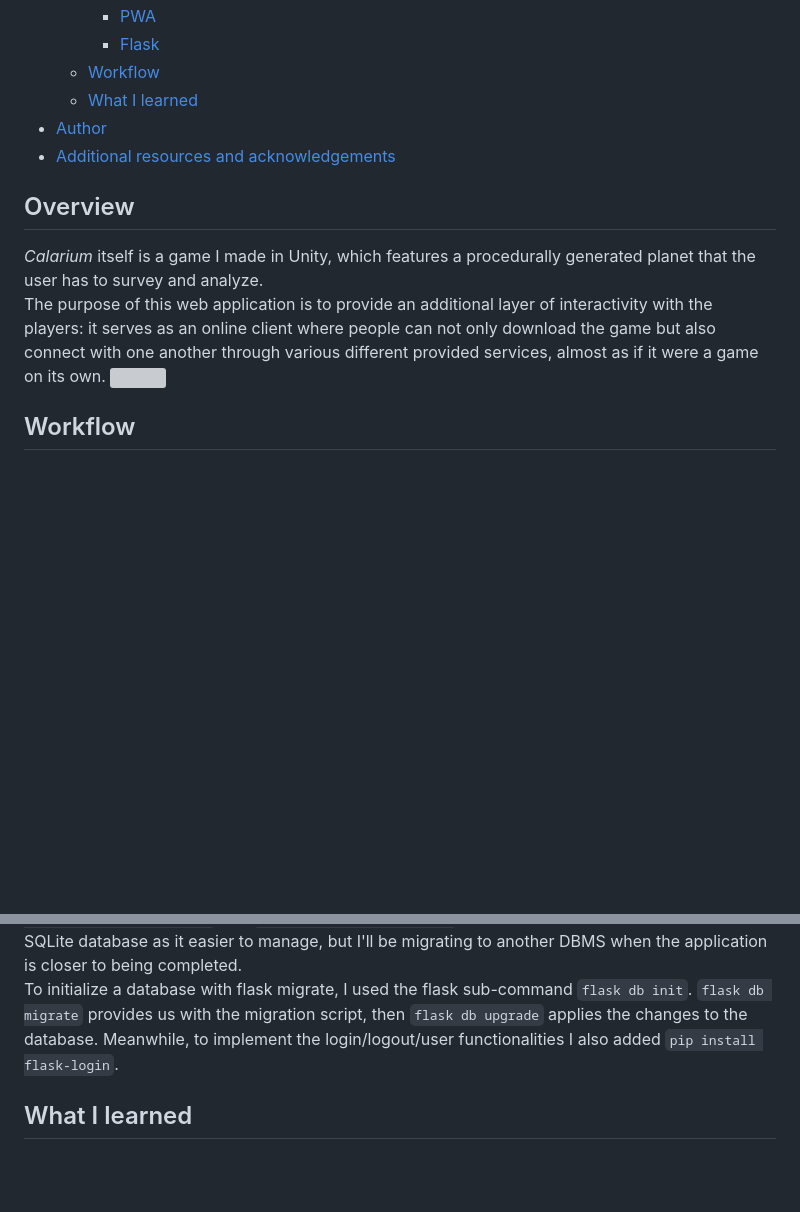
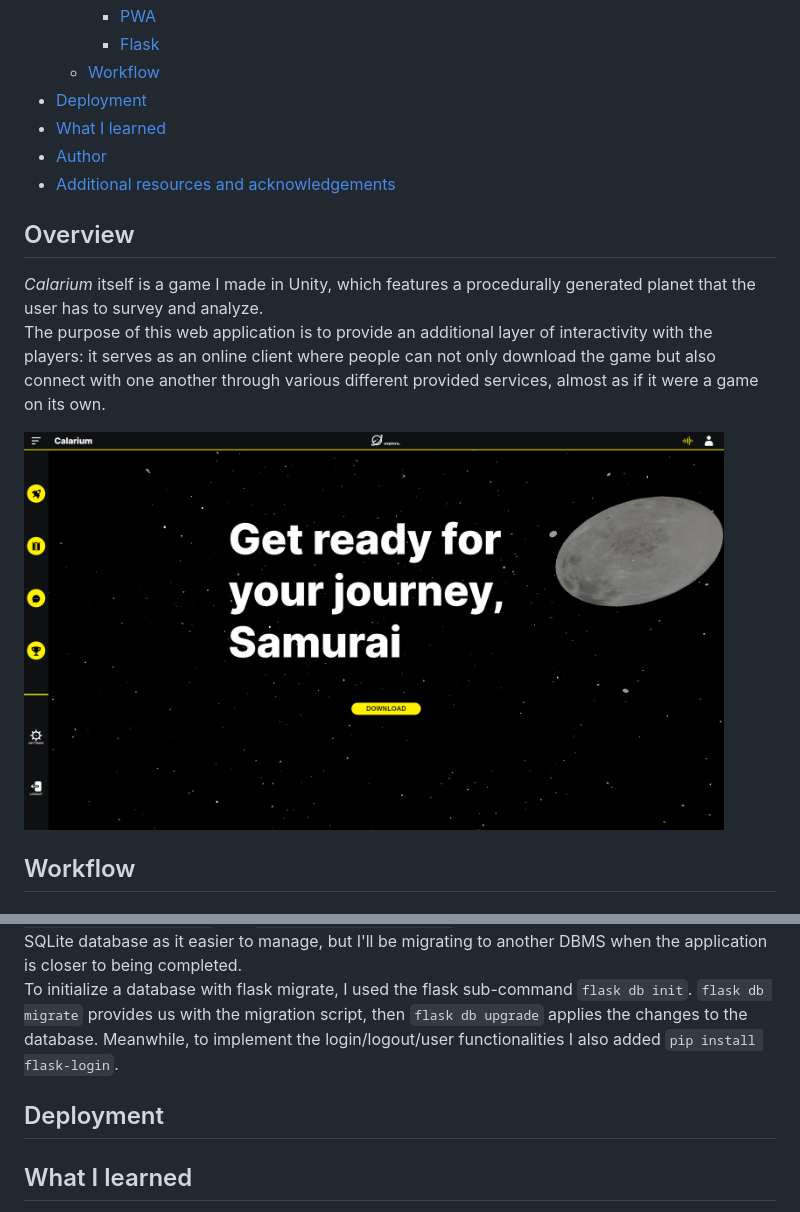
Before and after one commit to rt2013G/TW6-Calarium, a Markdown page: README.md, 2 parts joined by grey strips. Rendered like a GitHub page; pictures changed too: design/img/home.png (added); blank space fills up the shorter version; grey boxes are pictures that could not be loaded.

Commit message:
deployment to heroku

````diff
--- a/README.md
+++ b/README.md
@@ -16,7 +16,8 @@ a web application in its entirety, including both the front end and the back end
       - [PWA](#pwa)
       - [Flask](#flask)
   - [Workflow](#workflow)
-  - [What I learned](#what-i-learned)
+- [Deployment](#deployment)
+- [What I learned](#what-i-learned)
 - [Author](#author)
 - [Additional resources and acknowledgements](#additional-resources-and-acknowledgements)
 
@@ -27,7 +28,8 @@ the user has to survey and analyze.\
 The purpose of this web application is to provide an additional layer of interactivity with the players:
 it serves as an online client where people can not only download the game but also connect with one another through
 various different provided services, almost as if it were a game on its own.
-![](./game.jpg)
+
+<img src="./design/img/home.png" width="700"/>
 
 
 ## Workflow
@@ -100,6 +102,9 @@
 the database. Meanwhile, to implement the login/logout/user functionalities I also added ```pip install flask-login```.
 
 
+## Deployment
+
+
 ## What I learned
 - Working on this project alone was a massive undertaking, it made me truly understand the phrase
 "two is megl che one", although for a real-world application two might not be enough anyway.
````
Also changed, not shown: 3 other files.
